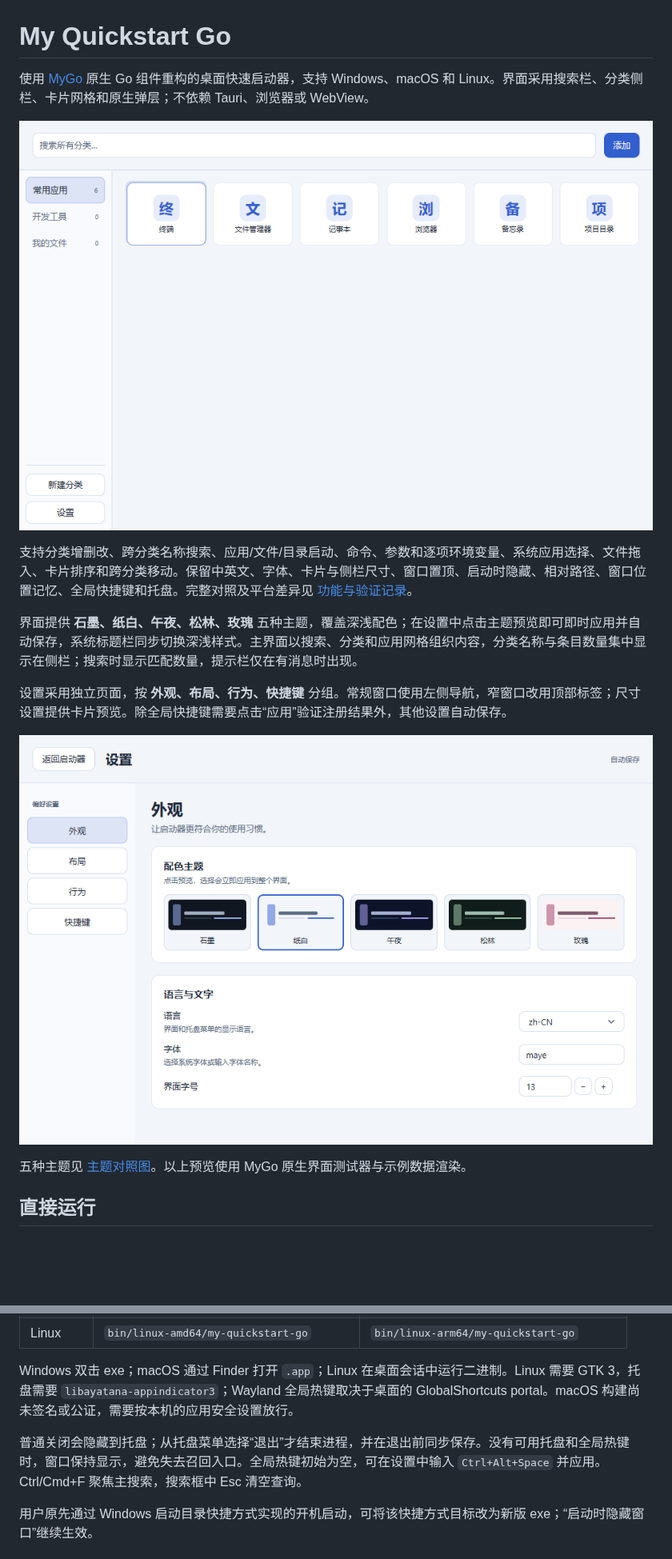
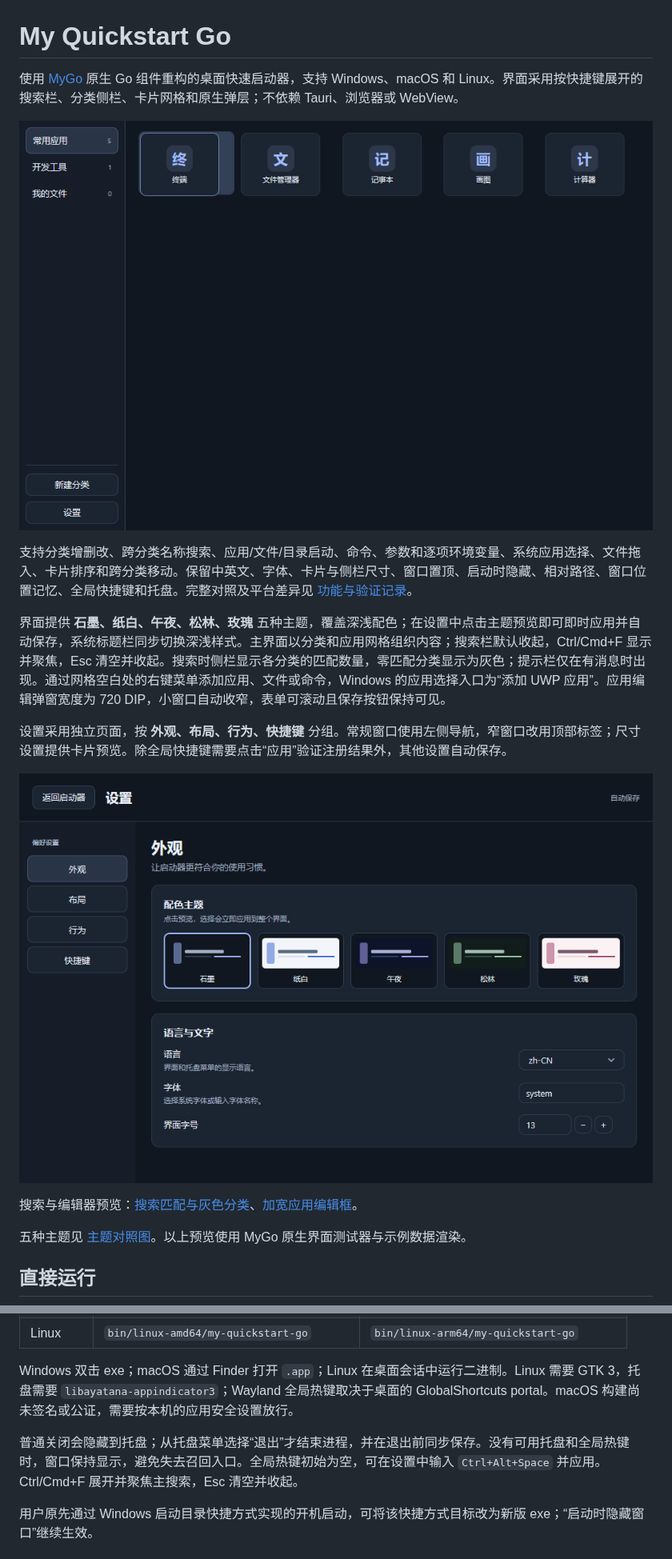
Before and after one commit to xiaozhu1337/my-quickstart-go, a Markdown page: README.md, 2 parts joined by grey strips. Shown at 80% size. Rendered like a GitHub page; pictures changed too: docs/settings-preview.png, docs/windows-preview.png; blank space fills up the shorter version.

Commit message:
feat: reveal search on shortcut and widen native entry editor

```diff
--- a/README.md
+++ b/README.md
@@ -1,16 +1,18 @@
 # My Quickstart Go
 
-使用 [MyGo](https://github.com/egoist/mygo) 原生 Go 组件重构的桌面快速启动器，支持 Windows、macOS 和 Linux。界面采用搜索栏、分类侧栏、卡片网格和原生弹层；不依赖 Tauri、浏览器或 WebView。
+使用 [MyGo](https://github.com/egoist/mygo) 原生 Go 组件重构的桌面快速启动器，支持 Windows、macOS 和 Linux。界面采用按快捷键展开的搜索栏、分类侧栏、卡片网格和原生弹层；不依赖 Tauri、浏览器或 WebView。
 
 ![主界面（示例数据）](docs/windows-preview.png)
 
 支持分类增删改、跨分类名称搜索、应用/文件/目录启动、命令、参数和逐项环境变量、系统应用选择、文件拖入、卡片排序和跨分类移动。保留中英文、字体、卡片与侧栏尺寸、窗口置顶、启动时隐藏、相对路径、窗口位置记忆、全局快捷键和托盘。完整对照及平台差异见 [功能与验证记录](docs/FEATURES.md)。
 
-界面提供 **石墨、纸白、午夜、松林、玫瑰** 五种主题，覆盖深浅配色；在设置中点击主题预览即可即时应用并自动保存，系统标题栏同步切换深浅样式。主界面以搜索、分类和应用网格组织内容，分类名称与条目数量集中显示在侧栏；搜索时显示匹配数量，提示栏仅在有消息时出现。
+界面提供 **石墨、纸白、午夜、松林、玫瑰** 五种主题，覆盖深浅配色；在设置中点击主题预览即可即时应用并自动保存，系统标题栏同步切换深浅样式。主界面以分类和应用网格组织内容；搜索栏默认收起，Ctrl/Cmd+F 显示并聚焦，Esc 清空并收起。搜索时侧栏显示各分类的匹配数量，零匹配分类显示为灰色；提示栏仅在有消息时出现。通过网格空白处的右键菜单添加应用、文件或命令，Windows 的应用选择入口为“添加 UWP 应用”。应用编辑弹窗宽度为 720 DIP，小窗口自动收窄，表单可滚动且保存按钮保持可见。
 
 设置采用独立页面，按 **外观、布局、行为、快捷键** 分组。常规窗口使用左侧导航，窄窗口改用顶部标签；尺寸设置提供卡片预览。除全局快捷键需要点击“应用”验证注册结果外，其他设置自动保存。
 
 ![设置界面](docs/settings-preview.png)
+
+搜索与编辑器预览：[搜索匹配与灰色分类](docs/search-preview.png)、[加宽应用编辑框](docs/editor-preview.png)。
 
 五种主题见 [主题对照图](docs/themes-preview.png)。以上预览使用 MyGo 原生界面测试器与示例数据渲染。
 
@@ -26,7 +28,7 @@
 
 Windows 双击 exe；macOS 通过 Finder 打开 `.app`；Linux 在桌面会话中运行二进制。Linux 需要 GTK 3，托盘需要 `libayatana-appindicator3`；Wayland 全局热键取决于桌面的 GlobalShortcuts portal。macOS 构建尚未签名或公证，需要按本机的应用安全设置放行。
 
-普通关闭会隐藏到托盘；从托盘菜单选择“退出”才结束进程，并在退出前同步保存。没有可用托盘和全局热键时，窗口保持显示，避免失去召回入口。全局热键初始为空，可在设置中输入 `Ctrl+Alt+Space` 并应用。Ctrl/Cmd+F 聚焦主搜索，搜索框中 Esc 清空查询。
+普通关闭会隐藏到托盘；从托盘菜单选择“退出”才结束进程，并在退出前同步保存。没有可用托盘和全局热键时，窗口保持显示，避免失去召回入口。全局热键初始为空，可在设置中输入 `Ctrl+Alt+Space` 并应用。Ctrl/Cmd+F 展开并聚焦主搜索，Esc 清空并收起。
 
 用户原先通过 Windows 启动目录快捷方式实现的开机启动，可将该快捷方式目标改为新版 exe；“启动时隐藏窗口”继续生效。
 
```
Also changed, not shown: docs/FEATURES.md (+5 -4 lines), docs/editor-preview.png (added), docs/search-preview.png (added), docs/themes-preview.png, 7 other files.
